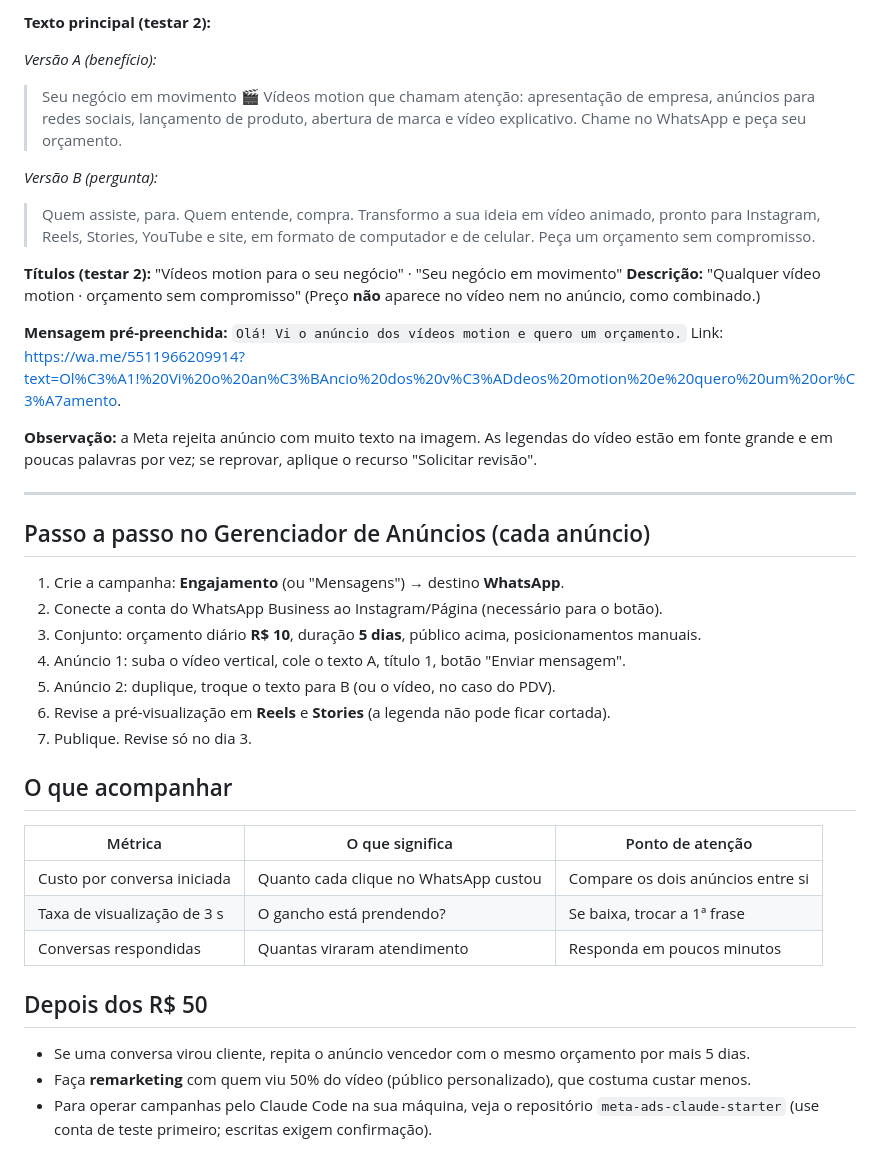
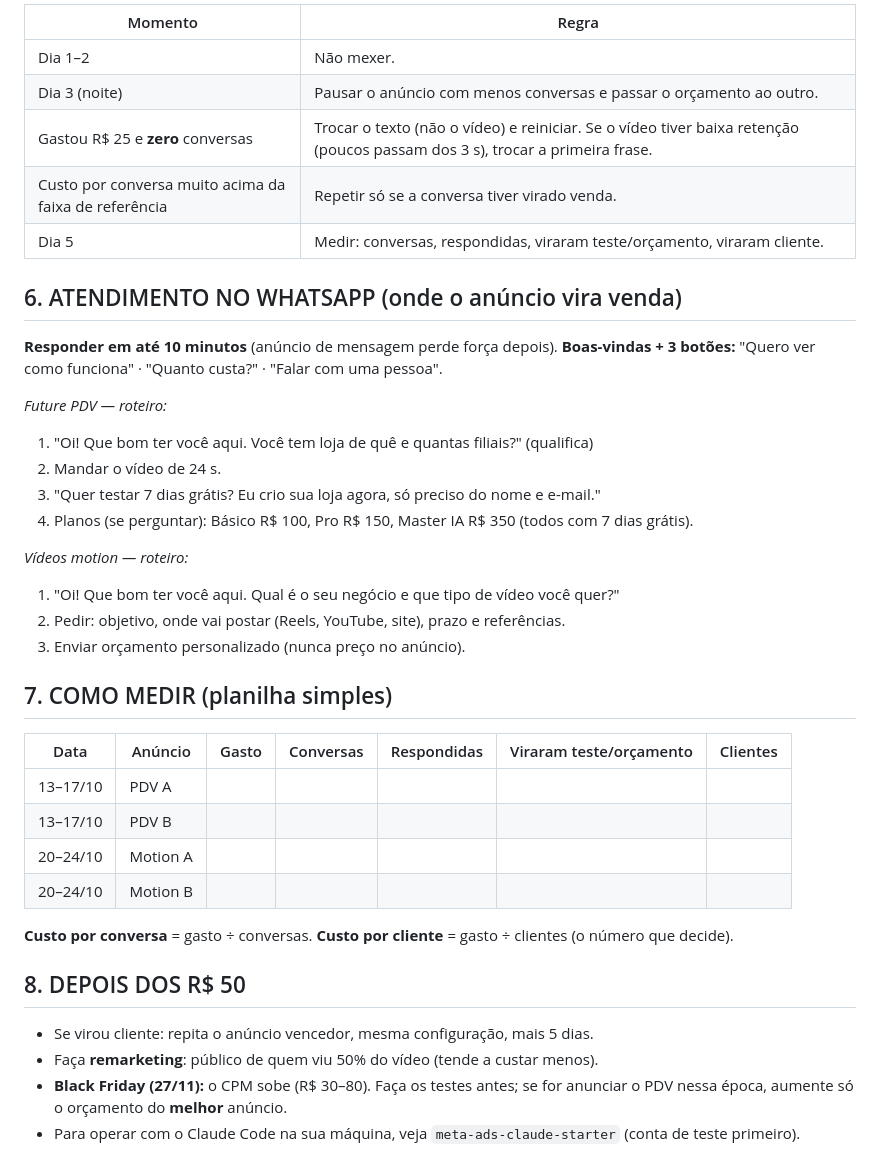
Before and after one commit to JulioKevyn/Controle-de-Entrada, a Markdown page: anuncios/PLANO_ANUNCIOS.md, the part around one of its changes. Drawn GitHub-style.

```diff
--- a/anuncios/PLANO_ANUNCIOS.md
+++ b/anuncios/PLANO_ANUNCIOS.md
@@ -80,48 +145,43 @@ Teste B: o mesmo vídeo com outro texto principal (não precisa de segundo víde
 
-**Texto principal (testar 2):**
+| Momento | Regra |
+|---|---|
+| Dia 1–2 | Não mexer. |
+| Dia 3 (noite) | Pausar o anúncio com menos conversas e passar o orçamento ao outro. |
+| Gastou R$ 25 e **zero** conversas | Trocar o texto (não o vídeo) e reiniciar. Se o vídeo tiver baixa retenção (poucos passam dos 3 s), trocar a primeira frase. |
+| Custo por conversa muito acima da faixa de referência | Repetir só se a conversa tiver virado venda. |
+| Dia 5 | Medir: conversas, respondidas, viraram teste/orçamento, viraram cliente. |
 
-*Versão A (benefício):*
-> Seu negócio em movimento 🎬
-> Vídeos motion que chamam atenção: apresentação de empresa, anúncios para redes sociais, lançamento de produto, abertura de marca e vídeo explicativo.
-> Chame no WhatsApp e peça seu orçamento.
+## 6. ATENDIMENTO NO WHATSAPP (onde o anúncio vira venda)
 
-*Versão B (pergunta):*
-> Quem assiste, para. Quem entende, compra.
-> Transformo a sua ideia em vídeo animado, pronto para Instagram, Reels, Stories, YouTube e site, em formato de computador e de celular.
-> Peça um orçamento sem compromisso.
+**Responder em até 10 minutos** (anúncio de mensagem perde força depois).
+**Boas-vindas + 3 botões:** "Quero ver como funciona" · "Quanto custa?" · "Falar com uma pessoa".
 
-**Títulos (testar 2):** "Vídeos motion para o seu negócio" · "Seu negócio em movimento"
-**Descrição:** "Qualquer vídeo motion · orçamento sem compromisso"
-(Preço **não** aparece no vídeo nem no anúncio, como combinado.)
+*Future PDV — roteiro:*
+1. "Oi! Que bom ter você aqui. Você tem loja de quê e quantas filiais?" (qualifica)
+2. Mandar o vídeo de 24 s.
+3. "Quer testar 7 dias grátis? Eu crio sua loja agora, só preciso do nome e e-mail."
+4. Planos (se perguntar): Básico R$ 100, Pro R$ 150, Master IA R$ 350 (todos com 7 dias grátis).
 
-**Mensagem pré-preenchida:** `Olá! Vi o anúncio dos vídeos motion e quero um orçamento.`
-Link: https://wa.me/5511966209914?text=Ol%C3%A1!%20Vi%20o%20an%C3%BAncio%20dos%20v%C3%ADdeos%20motion%20e%20quero%20um%20or%C3%A7amento.
+*Vídeos motion — roteiro:*
+1. "Oi! Que bom ter você aqui. Qual é o seu negócio e que tipo de vídeo você quer?"
+2. Pedir: objetivo, onde vai postar (Reels, YouTube, site), prazo e referências.
+3. Enviar orçamento personalizado (nunca preço no anúncio).
 
-**Observação:** a Meta rejeita anúncio com muito texto na imagem. As legendas do vídeo estão
-em fonte grande e em poucas palavras por vez; se reprovar, aplique o recurso "Solicitar revisão".
+## 7. COMO MEDIR (planilha simples)
 
----
+| Data | Anúncio | Gasto | Conversas | Respondidas | Viraram teste/orçamento | Clientes |
+|---|---|---|---|---|---|---|
+| 13–17/10 | PDV A | | | | | |
+| 13–17/10 | PDV B | | | | | |
+| 20–24/10 | Motion A | | | | | |
+| 20–24/10 | Motion B | | | | | |
 
-## Passo a passo no Gerenciador de Anúncios (cada anúncio)
+**Custo por conversa** = gasto ÷ conversas. **Custo por cliente** = gasto ÷ clientes (o número que decide).
 
-1. Crie a campanha: **Engajamento** (ou "Mensagens") → destino **WhatsApp**.
-2. Conecte a conta do WhatsApp Business ao Instagram/Página (necessário para o botão).
-3. Conjunto: orçamento diário **R$ 10**, duração **5 dias**, público acima, posicionamentos manuais.
-4. Anúncio 1: suba o vídeo vertical, cole o texto A, título 1, botão "Enviar mensagem".
-5. Anúncio 2: duplique, troque o texto para B (ou o vídeo, no caso do PDV).
-6. Revise a pré-visualização em **Reels** e **Stories** (a legenda não pode ficar cortada).
-7. Publique. Revise só no dia 3.
+## 8. DEPOIS DOS R$ 50
 
-## O que acompanhar
-
-| Métrica | O que significa | Ponto de atenção |
-|---|---|---|
-| Custo por conversa iniciada | Quanto cada clique no WhatsApp custou | Compare os dois anúncios entre si |
-| Taxa de visualização de 3 s | O gancho está prendendo? | Se baixa, trocar a 1ª frase |
-| Conversas respondidas | Quantas viraram atendimento | Responda em poucos minutos |
-
-## Depois dos R$ 50
-- Se uma conversa virou cliente, repita o anúncio vencedor com o mesmo orçamento por mais 5 dias.
-- Faça **remarketing** com quem viu 50% do vídeo (público personalizado), que costuma custar menos.
-- Para operar campanhas pelo Claude Code na sua máquina, veja o repositório `meta-ads-claude-starter`
-  (use conta de teste primeiro; escritas exigem confirmação).
+- Se virou cliente: repita o anúncio vencedor, mesma configuração, mais 5 dias.
+- Faça **remarketing**: público de quem viu 50% do vídeo (tende a custar menos).
+- **Black Friday (27/11):** o CPM sobe (R$ 30–80). Faça os testes antes; se for anunciar o PDV nessa época,
+  aumente só o orçamento do **melhor** anúncio.
+- Para operar com o Claude Code na sua máquina, veja `meta-ads-claude-starter` (conta de teste primeiro).
```
Also changed, not shown: other parts of anuncios/PLANO_ANUNCIOS.md (+117 -52 lines).
